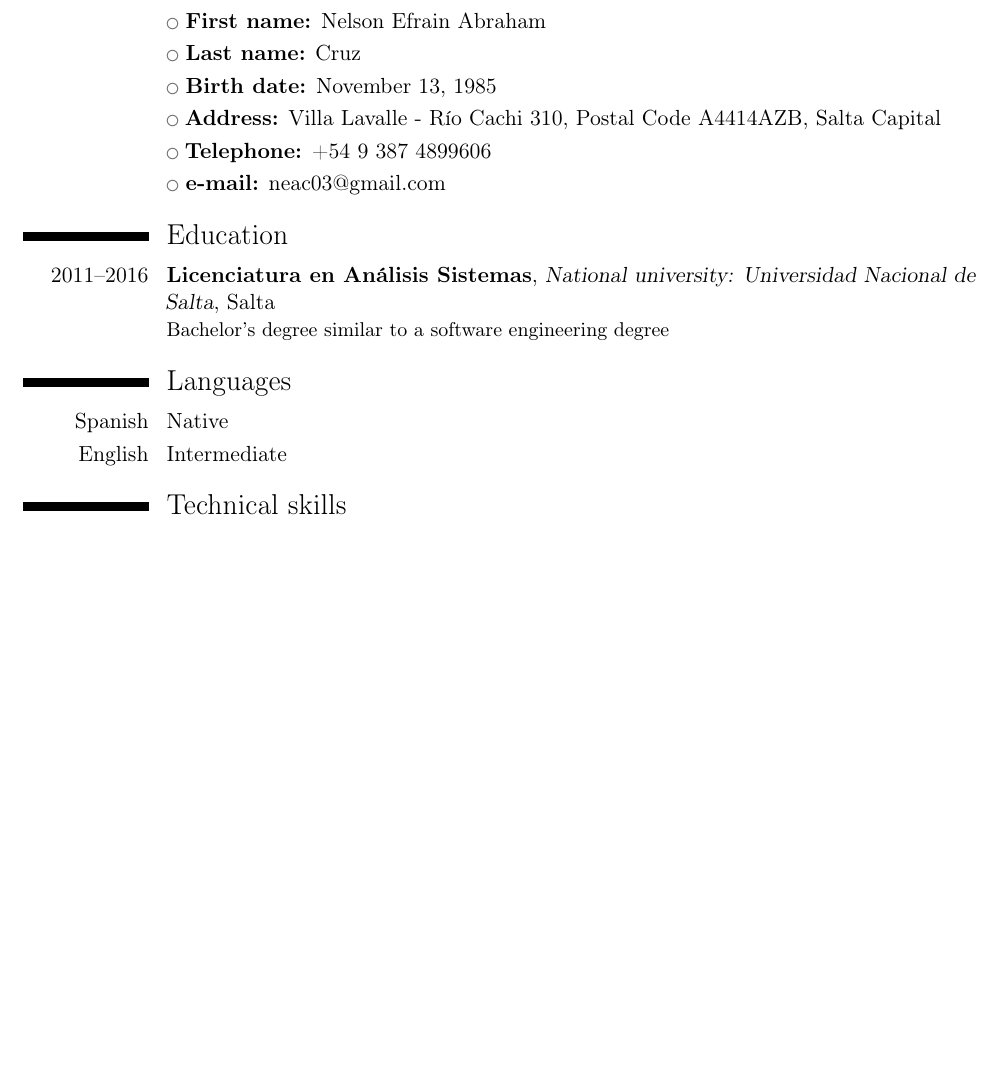
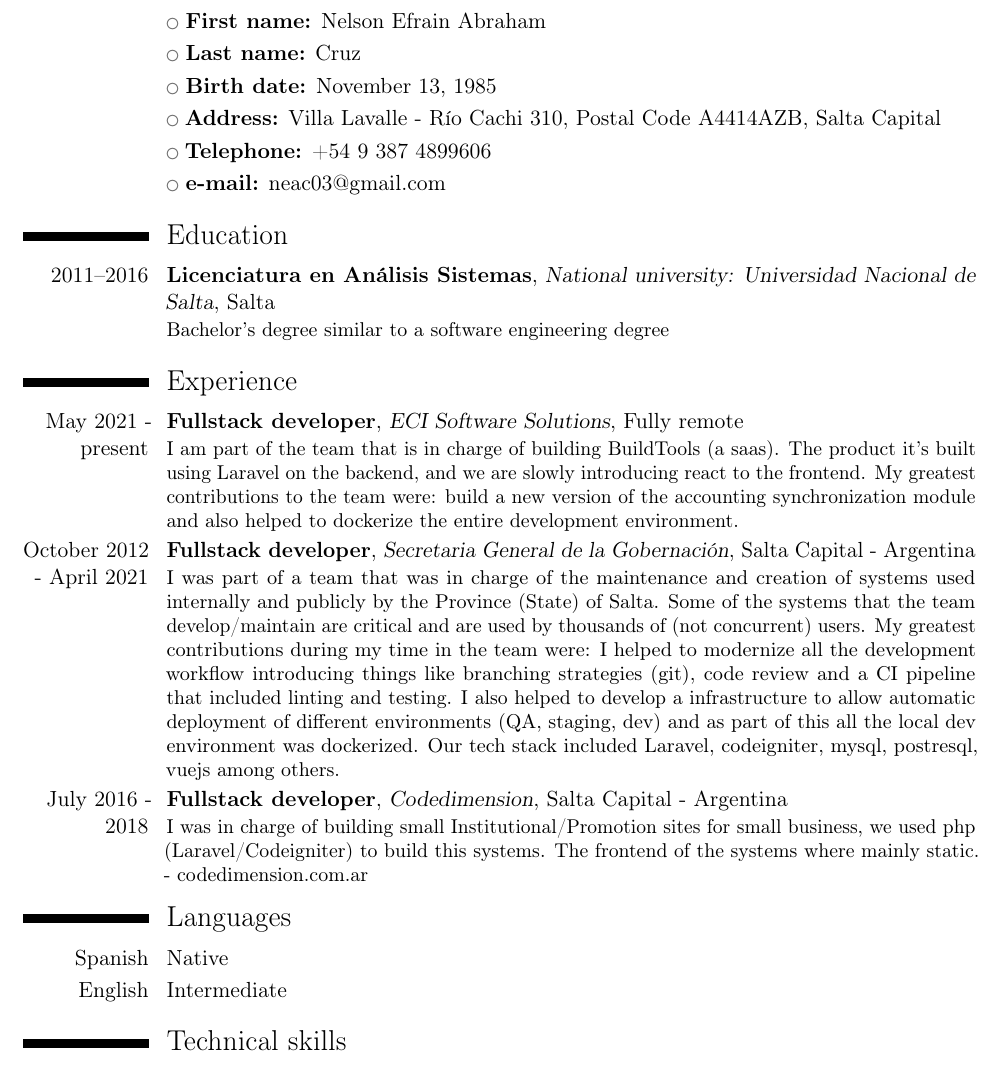
Before and after one commit to nerones/resume, a LaTeX CV (latex/NelsonCruz-CV-en.tex): part of the page before the commit and part of page 1 of 2 after it, cut so that both start at the same text, the shorter picture padded with empty space. Compiled offline with pdfLaTeX.

Commit message:
Adds job experience in the eng version

```diff
--- a/latex/NelsonCruz-CV-en.tex
+++ b/latex/NelsonCruz-CV-en.tex
@@ -52,8 +52,10 @@
 %\cventry{2013 -- at present}{Specialization: Quality in software development} {INTI y Escuela de Administración Pública}{Salta Capital}{}{A series of extensions courses and practices oriented to quality in software development.  The subjects treated are: quality in software, ISO standards, CMMI, testing, design patterns, architecture and agile methodologies: scrum and kanban.}
 %\cventry{Agosto 2007}{Curso de Introducción a Servidores }{Universidad de Sevilla}{Sevilla}{}{}
 
-%\section{Experience}
-
+\section{Experience}
+\cventry{May 2021 - present}{Fullstack developer}{ECI Software Solutions}{Fully remote}{}{I am part of the team that is in charge of building BuildTools (a saas). The product it's built using Laravel on the backend, and we are slowly introducing react to the frontend. My greatest contributions to the team were: build a new version of the accounting synchronization module and also helped to dockerize the entire development environment.}
+\cventry{October 2012 - April 2021}{Fullstack developer}{Secretaria General de la Gobernación}{Salta Capital - Argentina}{}{I was part of a team that was in charge of the maintenance and creation of systems used internally and publicly by the Province (State) of Salta. Some of the systems that the team  develop/maintain are critical and are used by thousands of (not concurrent) users. My greatest contributions during my time in the team were: I helped to modernize all the development workflow introducing things like branching strategies (git), code review and a CI pipeline that included linting and testing. I also helped to develop a infrastructure to allow automatic deployment of different environments (QA, staging, dev) and as part of this all the local dev environment was dockerized. Our tech stack included Laravel, codeigniter, mysql, postresql, vuejs among others.}
+\cventry{July 2016 - 2018}{Fullstack developer}{Codedimension}{Salta Capital - Argentina}{}{I was in charge of building small Institutional/Promotion sites for small business, we used php (Laravel/Codeigniter) to build this systems. The frontend of the systems where mainly static. - codedimension.com.ar}
 %\section{Experiencia becada}
 %\section{Experiencia Freelance}
 %\section{Docencia}
```
